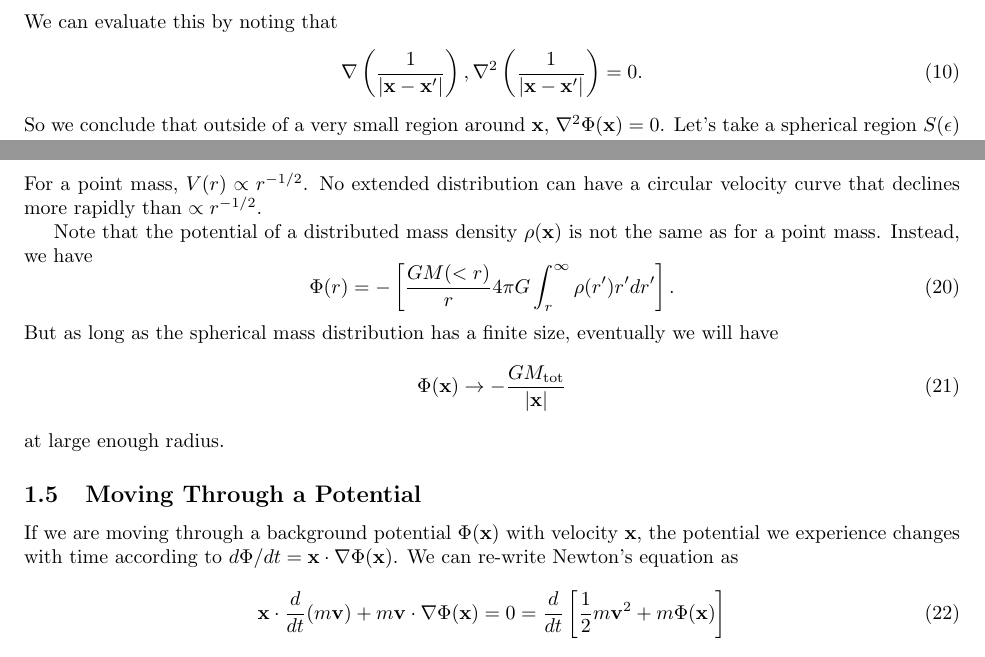
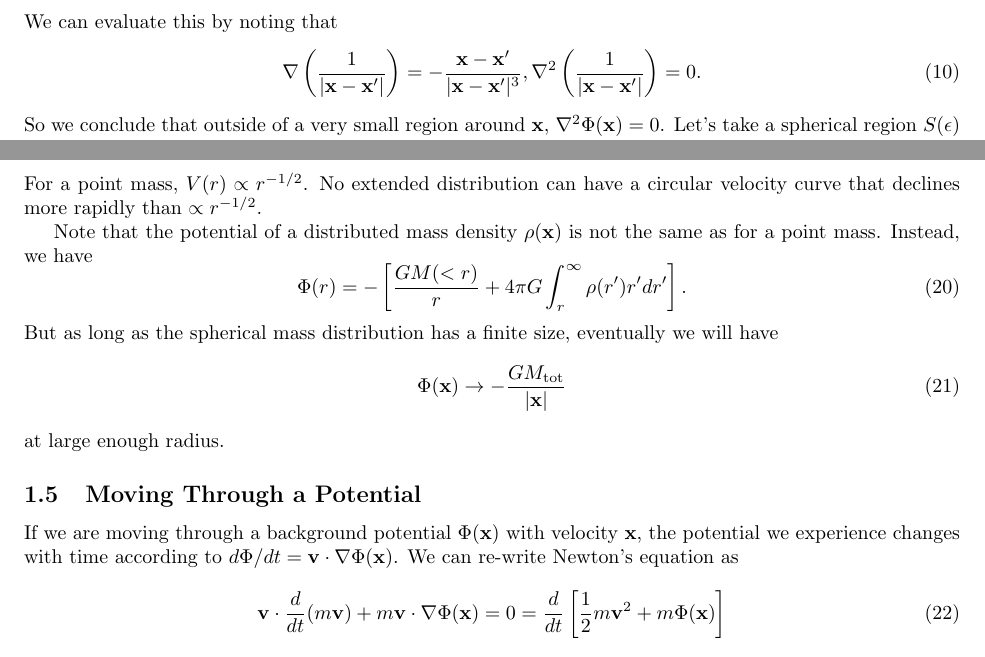
Before and after one commit to brantr/astro400B, a LaTeX document (astro400B_lecture_5.tex): two parts of pages 2 and 3 of 6, joined at a grey line, cut so that both start at the same text. Compiled offline with pdfLaTeX.

Commit message:
Fixed typos in lecture 5.

```diff
--- a/astro400B_lecture_5.tex
+++ b/astro400B_lecture_5.tex
@@ -79,7 +79,7 @@ to both sides.  Remembering that the operator acts on $\vx$ and not $\vx'$, we h
 We can evaluate this by noting that
 \begin{equation}
 \label{eqn:nabla}
-\nabla\left(\frac{1}{|\vx - \vx'|}\right), \nabla^{2}\left(\frac{1}{|\vx - \vx'|}\right) = 0.
+\nabla\left(\frac{1}{|\vx - \vx'|}\right) = -\frac{\vx-\vx'}{|\vx-\vx'|^3}, \nabla^{2}\left(\frac{1}{|\vx - \vx'|}\right) = 0.
 \end{equation}
 \noindent
 So we conclude that outside of a very small region around $\vx$, $\nabla^{2}\Phi(\vx)=0$.
@@ -170,7 +170,7 @@ declines more rapidly than $\propto r^{-1/2}$.
 Note that the potential of a distributed mass density $\rho(\vx)$
 is not the same as for a point mass.  Instead, we have
 \begin{equation}
-\Phi(r) = - \left[ \frac{GM(<r)}{r} 4 \pi G \int_{r}^{\infty} \rho(r') r' dr'\right].
+\Phi(r) = - \left[ \frac{GM(<r)}{r} + 4 \pi G \int_{r}^{\infty} \rho(r') r' dr'\right].
 \end{equation}
 \noindent
 But as long as the spherical mass distribution has a finite size, eventually we
@@ -186,10 +186,10 @@ at large enough radius.
 
 If we are moving through a background potential $\Phi(\vx)$ with
 velocity $\vx$, the potential we experience changes
-with time according to $d\Phi/dt = \vx\cdot\nabla\Phi(\vx)$.
+with time according to $d\Phi/dt = \vv\cdot\nabla\Phi(\vx)$.
 We can re-write Newton's equation as
 \begin{equation}
-\vx \cdot \frac{d}{dt} ( m\vv) + m \vv\cdot\nabla \Phi(\vx) = 0 = \frac{d}{dt}\left[\frac{1}{2}m\vv^{2} + m \Phi(\vx)\right]
+\vv \cdot \frac{d}{dt} ( m\vv) + m \vv\cdot\nabla \Phi(\vx) = 0 = \frac{d}{dt}\left[\frac{1}{2}m\vv^{2} + m \Phi(\vx)\right]
 \end{equation}
 \noindent
 Therefore, the total energy
```
Also changed, not shown: astro400B_lecture_4.pdf, astro400B_lecture_5.pdf, homework_1.pdf, astro400B_lecture_5.tex (2 more changed lines).
